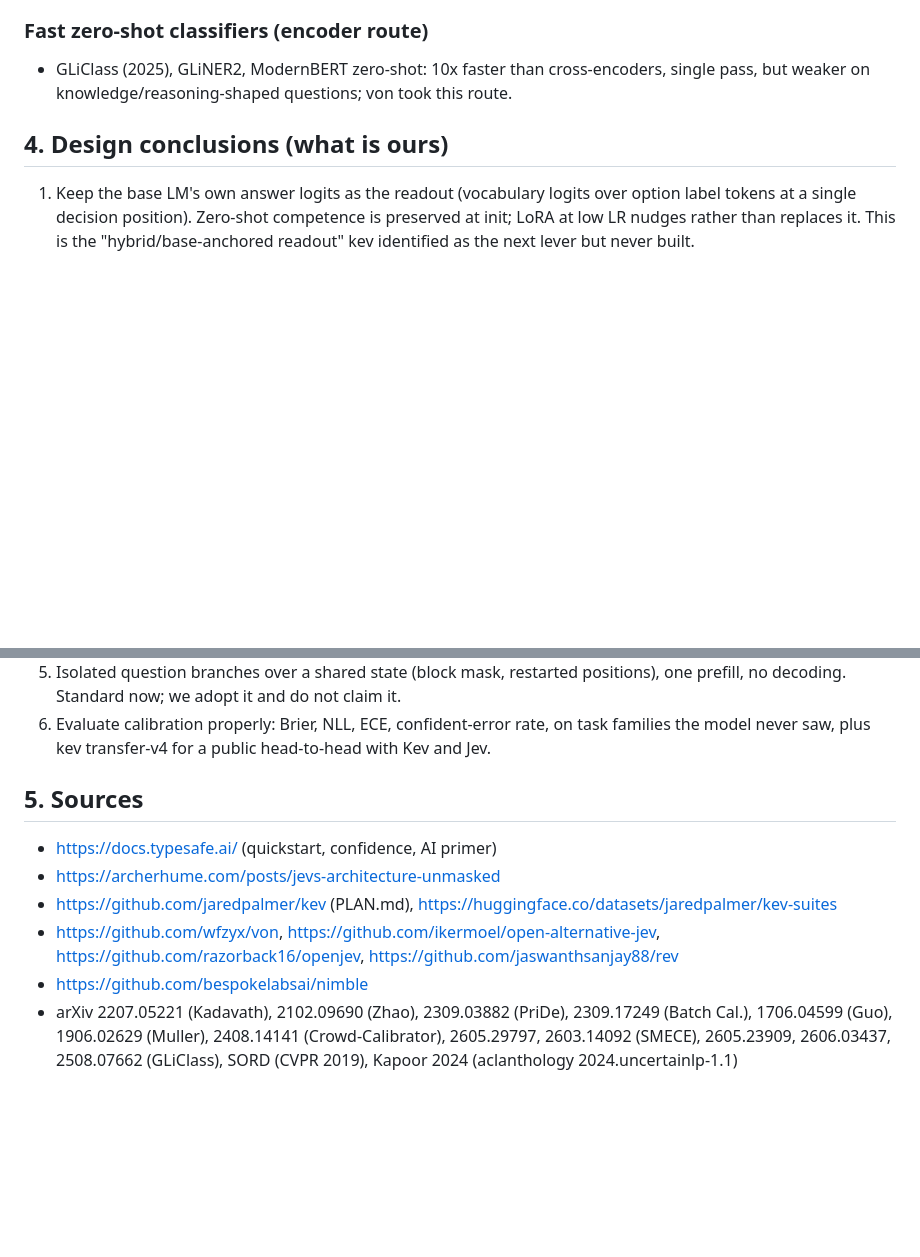
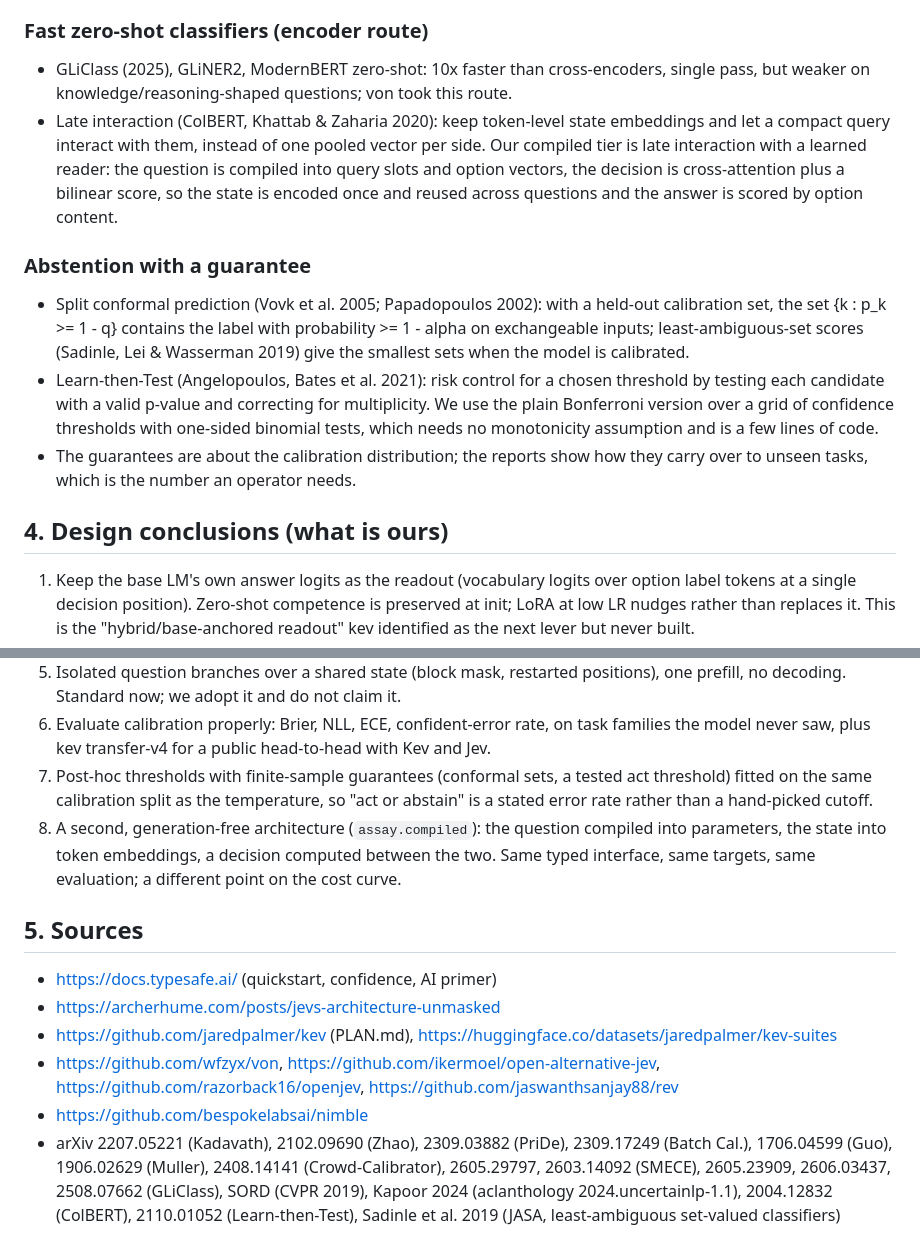
Before and after one commit to bgokden/assay, a Markdown page: docs/research.md, 2 parts joined by grey strips. Rendered like a GitHub page; blank space fills up the shorter version.

Commit message:
Research notes: late interaction and conformal abstention

```diff
--- a/docs/research.md
+++ b/docs/research.md
@@ -102,6 +102,23 @@ published on it), `jabr/classifier-benchmark` (78 cases, 8 tasks).
 ### Fast zero-shot classifiers (encoder route)
 - GLiClass (2025), GLiNER2, ModernBERT zero-shot: 10x faster than cross-encoders, single pass,
   but weaker on knowledge/reasoning-shaped questions; von took this route.
+- Late interaction (ColBERT, Khattab & Zaharia 2020): keep token-level state embeddings and
+  let a compact query interact with them, instead of one pooled vector per side. Our compiled
+  tier is late interaction with a learned reader: the question is compiled into query slots
+  and option vectors, the decision is cross-attention plus a bilinear score, so the state is
+  encoded once and reused across questions and the answer is scored by option content.
+
+### Abstention with a guarantee
+- Split conformal prediction (Vovk et al. 2005; Papadopoulos 2002): with a held-out
+  calibration set, the set {k : p_k >= 1 - q} contains the label with probability >= 1 - alpha
+  on exchangeable inputs; least-ambiguous-set scores (Sadinle, Lei & Wasserman 2019) give the
+  smallest sets when the model is calibrated.
+- Learn-then-Test (Angelopoulos, Bates et al. 2021): risk control for a chosen threshold by
+  testing each candidate with a valid p-value and correcting for multiplicity. We use the
+  plain Bonferroni version over a grid of confidence thresholds with one-sided binomial tests,
+  which needs no monotonicity assumption and is a few lines of code.
+- The guarantees are about the calibration distribution; the reports show how they carry
+  over to unseen tasks, which is the number an operator needs.
 
 ## 4. Design conclusions (what is ours)
 
@@ -122,6 +139,12 @@ published on it), `jabr/classifier-benchmark` (78 cases, 8 tasks).
    prefill, no decoding. Standard now; we adopt it and do not claim it.
 6. Evaluate calibration properly: Brier, NLL, ECE, confident-error rate, on task families the
    model never saw, plus kev transfer-v4 for a public head-to-head with Kev and Jev.
+7. Post-hoc thresholds with finite-sample guarantees (conformal sets, a tested act threshold)
+   fitted on the same calibration split as the temperature, so "act or abstain" is a stated
+   error rate rather than a hand-picked cutoff.
+8. A second, generation-free architecture (`assay.compiled`): the question compiled into
+   parameters, the state into token embeddings, a decision computed between the two. Same
+   typed interface, same targets, same evaluation; a different point on the cost curve.
 
 ## 5. Sources
 
@@ -134,4 +157,5 @@ published on it), `jabr/classifier-benchmark` (78 cases, 8 tasks).
 - arXiv 2207.05221 (Kadavath), 2102.09690 (Zhao), 2309.03882 (PriDe), 2309.17249 (Batch Cal.),
   1706.04599 (Guo), 1906.02629 (Muller), 2408.14141 (Crowd-Calibrator), 2605.29797,
   2603.14092 (SMECE), 2605.23909, 2606.03437, 2508.07662 (GLiClass), SORD (CVPR 2019),
-  Kapoor 2024 (aclanthology 2024.uncertainlp-1.1)
+  Kapoor 2024 (aclanthology 2024.uncertainlp-1.1), 2004.12832 (ColBERT), 2110.01052
+  (Learn-then-Test), Sadinle et al. 2019 (JASA, least-ambiguous set-valued classifiers)
```
